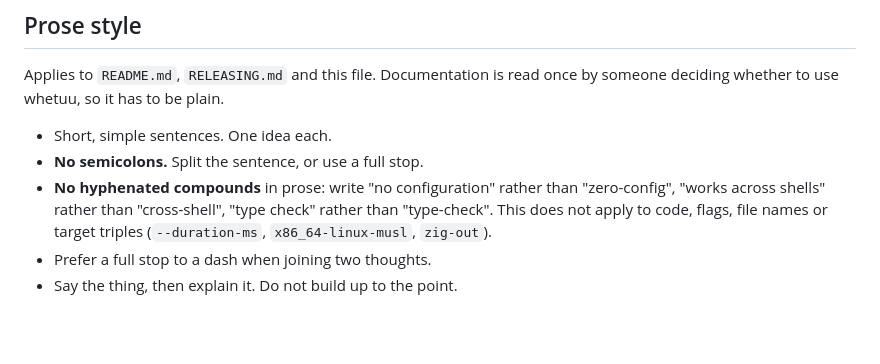
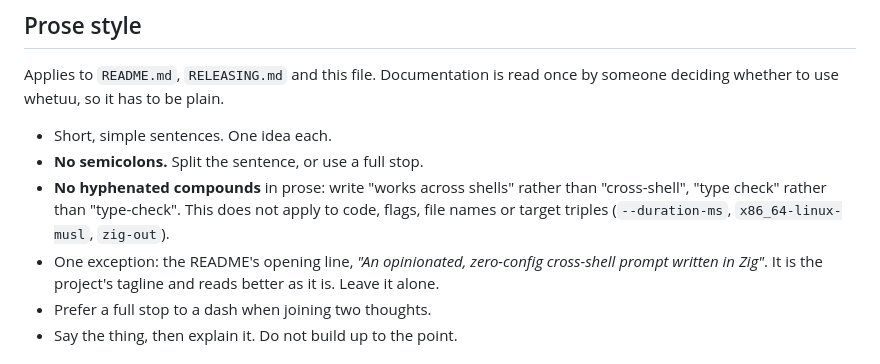
Before and after one commit to yamafaktory/whetuu, a Markdown page: CLAUDE.md, the part around the change. GitHub-like rendering; blank space fills up the shorter version.

```diff
--- a/CLAUDE.md
+++ b/CLAUDE.md
@@ -112,10 +112,13 @@ by someone deciding whether to use whetuu, so it has to be plain.
 
 - Short, simple sentences. One idea each.
 - **No semicolons.** Split the sentence, or use a full stop.
-- **No hyphenated compounds** in prose: write "no configuration" rather than
-  "zero-config", "works across shells" rather than "cross-shell", "type check"
-  rather than "type-check". This does not apply to code, flags, file names or
-  target triples (`--duration-ms`, `x86_64-linux-musl`, `zig-out`).
+- **No hyphenated compounds** in prose: write "works across shells" rather than
+  "cross-shell", "type check" rather than "type-check". This does not apply to
+  code, flags, file names or target triples (`--duration-ms`,
+  `x86_64-linux-musl`, `zig-out`).
+- One exception: the README's opening line, *"An opinionated, zero-config
+  cross-shell prompt written in Zig"*. It is the project's tagline and reads
+  better as it is. Leave it alone.
 - Prefer a full stop to a dash when joining two thoughts.
 - Say the thing, then explain it. Do not build up to the point.
 
```
Also changed, not shown: README.md (+1 -1 lines).
